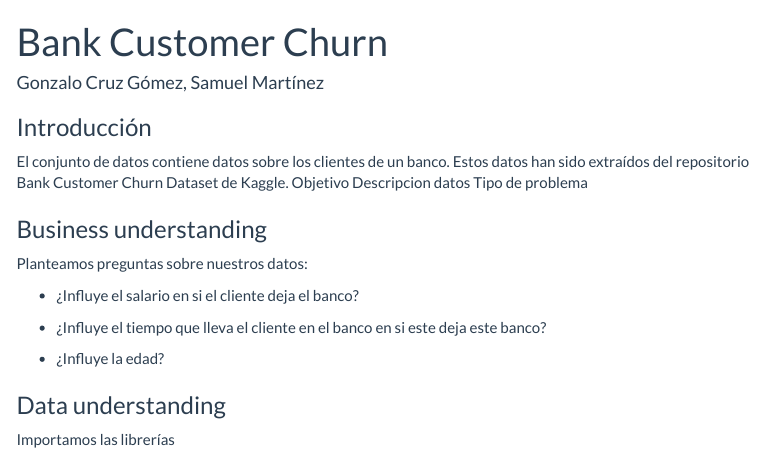
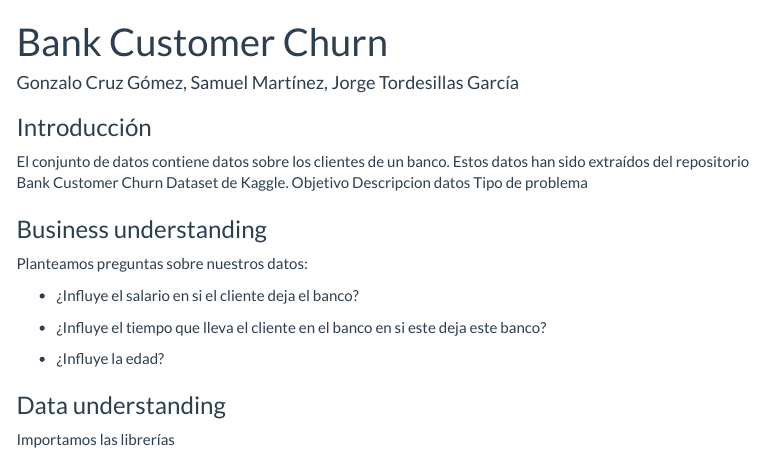
Before and after one commit to gonzalo-cruz/Bank-Customer-Churn-Prediction, an R Markdown document (Project.rmd): the page in a window 1100 px wide, from its top. Rendered offline with R 4.5, knitr and Pandoc, with nearby package versions; some code elsewhere in the file could not run offline; menus at the side of the page are left out.

Commit message:
Proyecto.Rmd

```diff
--- a/Project.rmd
+++ b/Project.rmd
@@ -1,6 +1,6 @@
 ---
 title: "Bank Customer Churn"
-author: "Gonzalo Cruz Gómez, Samuel Martínez"
+author: "Gonzalo Cruz Gómez, Samuel Martínez, Jorge Tordesillas García"
 output:
   html_document:
     theme: flatly
```
